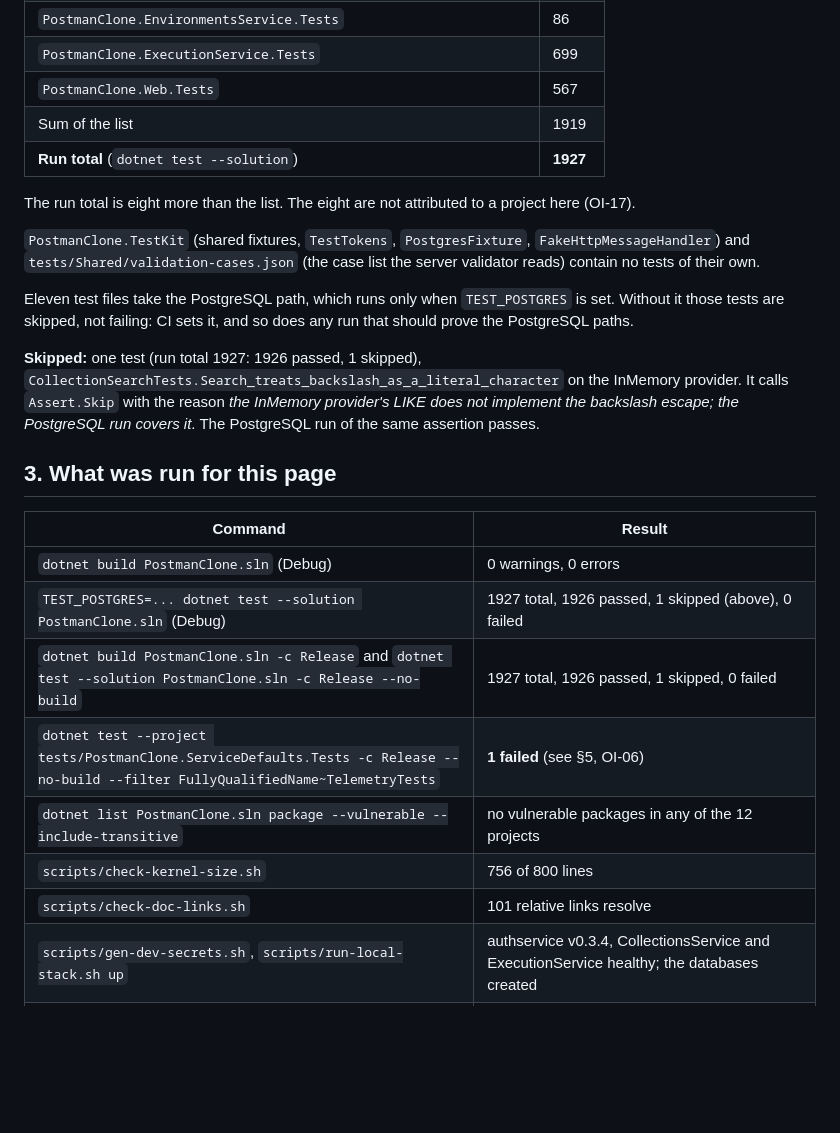
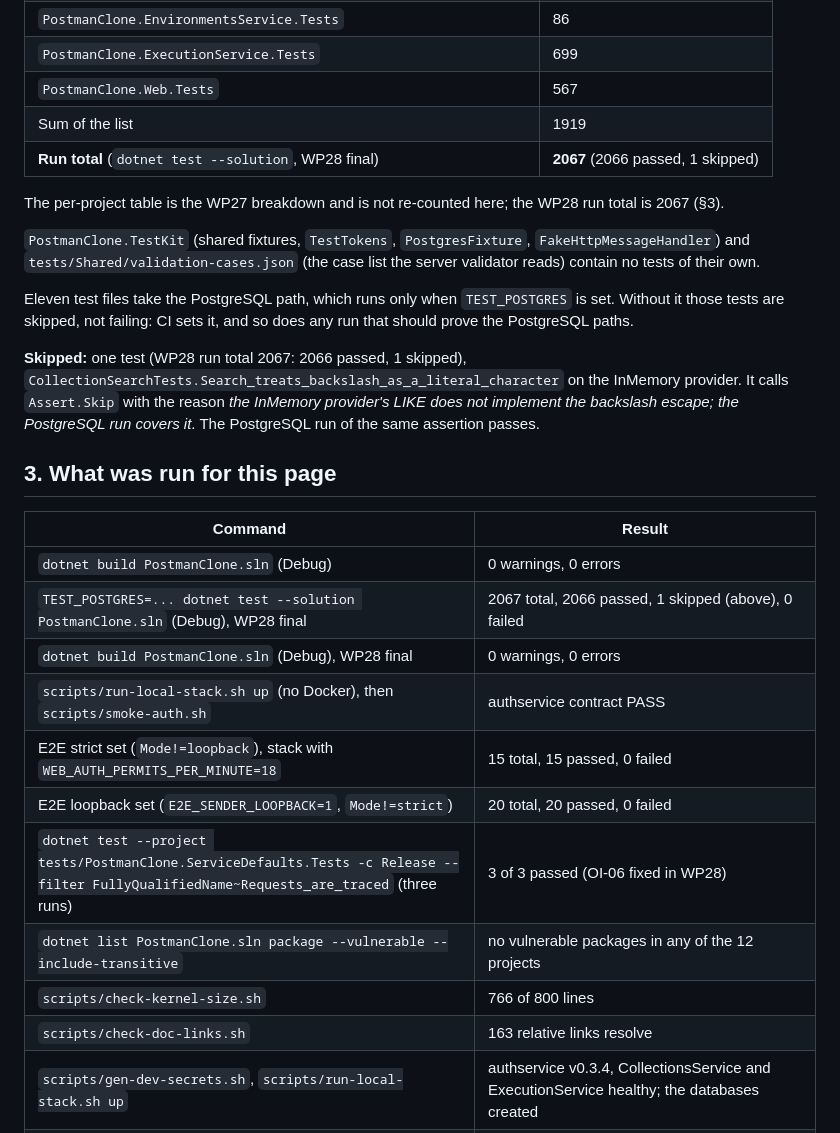
Before and after one commit to konradcinkusz/postman-clone, a Markdown page: docs/TESTING.md, the part around the change. Drawn GitHub-style; blank space fills up the shorter version.

Commit message:
docs: final test numbers and the local-stack run in README and TESTING
The WP28 solution run is 2067 tests, 2066 passed, 1 skipped (the InMemory LIKE escape case),
0 failed, with TEST_POSTGRES set; the build has 0 warnings. The browser journeys ran against the
no-Docker stack: strict 15 of 15 (sign-in window 18, as in CI), loopback 20 of 20. The authservice
smoke test passed. Kernel size is 766 of 800 lines; 163 relative links resolve.

```diff
--- a/docs/TESTING.md
+++ b/docs/TESTING.md
@@ -33,9 +33,9 @@ Discovered with `dotnet test --project <p> --list-tests`, and the full run total
 | `PostmanClone.ExecutionService.Tests` | 699 |
 | `PostmanClone.Web.Tests` | 567 |
 | Sum of the list | 1919 |
-| **Run total** (`dotnet test --solution`) | **1927** |
+| **Run total** (`dotnet test --solution`, WP28 final) | **2067** (2066 passed, 1 skipped) |
 
-The run total is eight more than the list. The eight are not attributed to a project here (OI-17).
+The per-project table is the WP27 breakdown and is not re-counted here; the WP28 run total is 2067 (§3).
 
 `PostmanClone.TestKit` (shared fixtures, `TestTokens`, `PostgresFixture`, `FakeHttpMessageHandler`) and `tests/Shared/validation-cases.json`
 (the case list the server validator reads) contain no tests of their own.
@@ -43,7 +43,7 @@ The run total is eight more than the list. The eight are not attributed to a pro
 Eleven test files take the PostgreSQL path, which runs only when `TEST_POSTGRES` is set. Without it those tests are
 skipped, not failing: CI sets it, and so does any run that should prove the PostgreSQL paths.
 
-**Skipped:** one test (run total 1927: 1926 passed, 1 skipped), `CollectionSearchTests.Search_treats_backslash_as_a_literal_character` on the InMemory provider. It
+**Skipped:** one test (WP28 run total 2067: 2066 passed, 1 skipped), `CollectionSearchTests.Search_treats_backslash_as_a_literal_character` on the InMemory provider. It
 calls `Assert.Skip` with the reason *the InMemory provider's LIKE does not implement the backslash escape; the PostgreSQL run
 covers it*. The PostgreSQL run of the same assertion passes.
 
@@ -52,12 +52,15 @@ covers it*. The PostgreSQL run of the same assertion passes.
 | Command | Result |
 |---|---|
 | `dotnet build PostmanClone.sln` (Debug) | 0 warnings, 0 errors |
-| `TEST_POSTGRES=... dotnet test --solution PostmanClone.sln` (Debug) | 1927 total, 1926 passed, 1 skipped (above), 0 failed |
-| `dotnet build PostmanClone.sln -c Release` and `dotnet test --solution PostmanClone.sln -c Release --no-build` | 1927 total, 1926 passed, 1 skipped, 0 failed |
-| `dotnet test --project tests/PostmanClone.ServiceDefaults.Tests -c Release --no-build --filter FullyQualifiedName~TelemetryTests` | **1 failed** (see §5, OI-06) |
+| `TEST_POSTGRES=... dotnet test --solution PostmanClone.sln` (Debug), WP28 final | 2067 total, 2066 passed, 1 skipped (above), 0 failed |
+| `dotnet build PostmanClone.sln` (Debug), WP28 final | 0 warnings, 0 errors |
+| `scripts/run-local-stack.sh up` (no Docker), then `scripts/smoke-auth.sh` | authservice contract PASS |
+| E2E strict set (`Mode!=loopback`), stack with `WEB_AUTH_PERMITS_PER_MINUTE=18` | 15 total, 15 passed, 0 failed |
+| E2E loopback set (`E2E_SENDER_LOOPBACK=1`, `Mode!=strict`) | 20 total, 20 passed, 0 failed |
+| `dotnet test --project tests/PostmanClone.ServiceDefaults.Tests -c Release --filter FullyQualifiedName~Requests_are_traced` (three runs) | 3 of 3 passed (OI-06 fixed in WP28) |
 | `dotnet list PostmanClone.sln package --vulnerable --include-transitive` | no vulnerable packages in any of the 12 projects |
-| `scripts/check-kernel-size.sh` | 756 of 800 lines |
-| `scripts/check-doc-links.sh` | 101 relative links resolve |
+| `scripts/check-kernel-size.sh` | 766 of 800 lines |
+| `scripts/check-doc-links.sh` | 163 relative links resolve |
 | `scripts/gen-dev-secrets.sh`, `scripts/run-local-stack.sh up` | authservice v0.3.4, CollectionsService and ExecutionService healthy; the databases created |
 | `scripts/smoke-auth.sh` | PASS against the running authservice |
 | `scripts/run-local-stack.sh status` | all three report running and healthy |
```
Also changed, not shown: README.md (+2 -2 lines).
